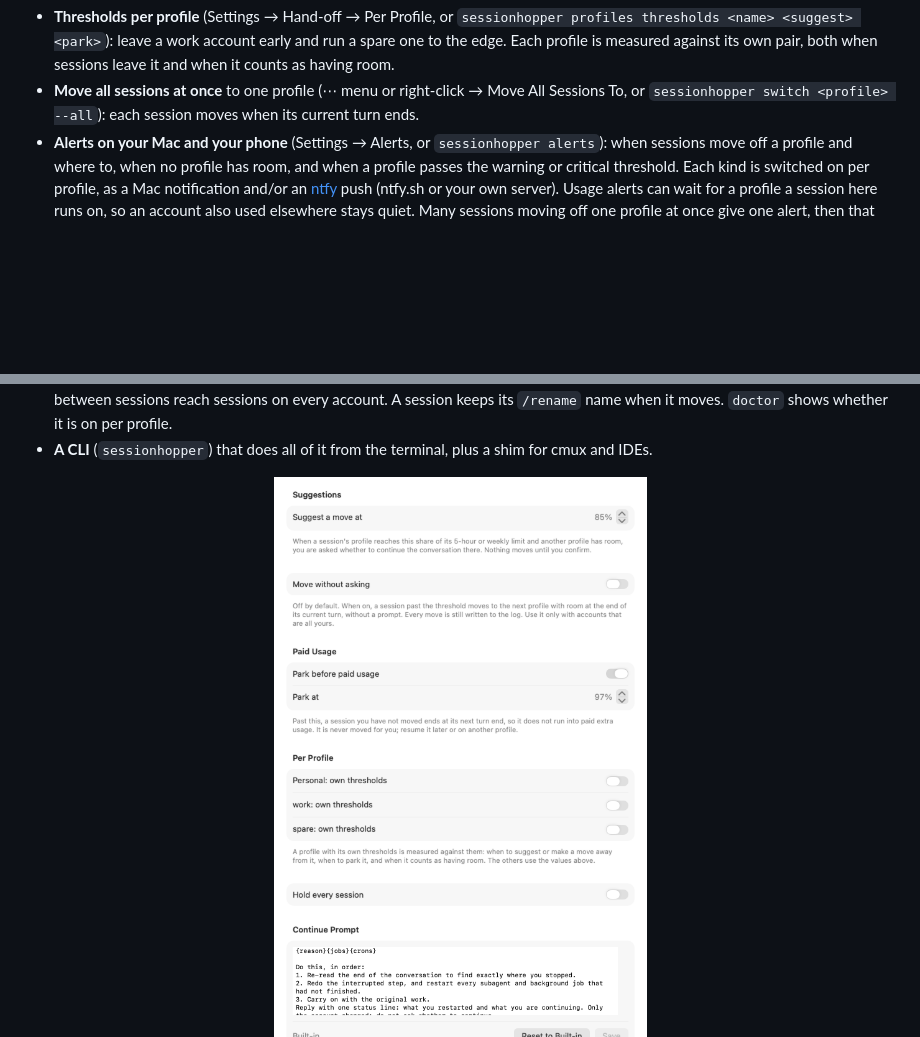
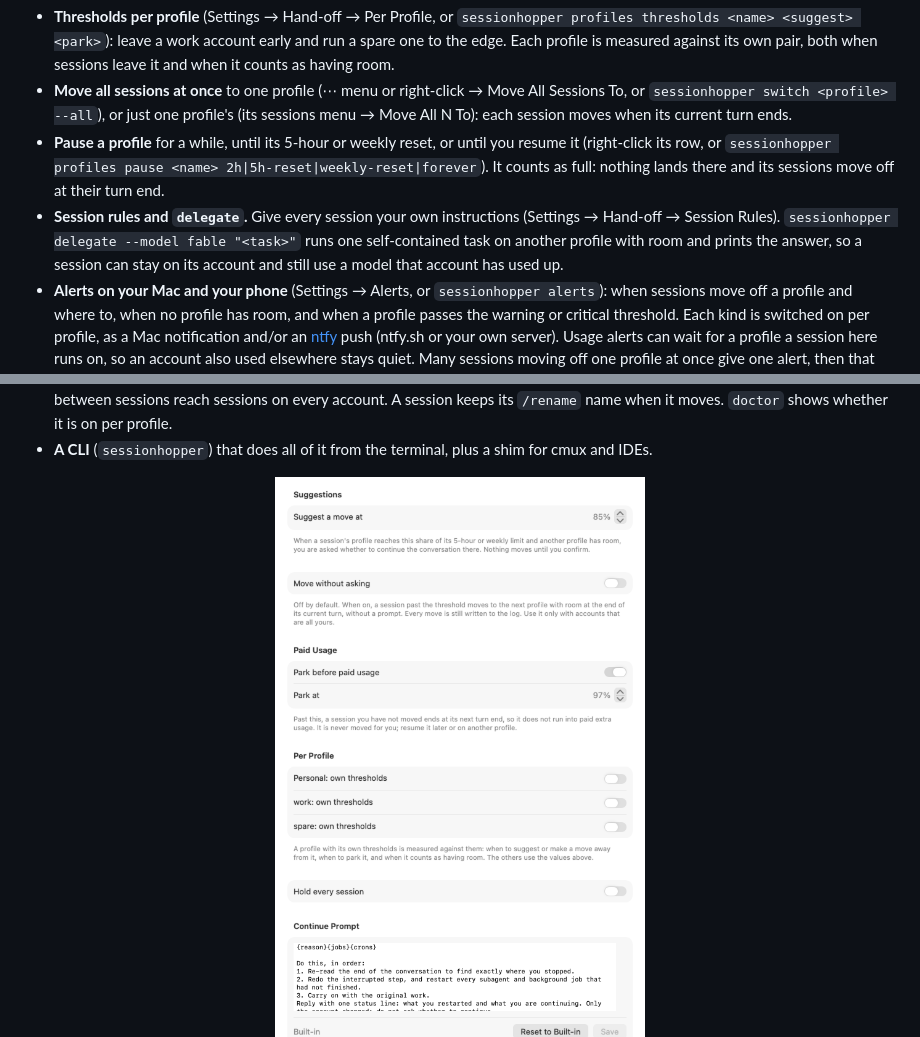
Before and after one commit to roypadina/AgentsSessionHopper, a Markdown page: README.md, 2 parts joined by grey strips. GitHub-like rendering; pictures changed too: docs/screenshots/settings-handoff.png; blank space fills up the shorter version.

Commit message:
1.17.0: pause profiles, move one profile's sessions, session rules + delegate, model-only limits
Co-Authored-By: Claude Opus 5.5 <noreply@anthropic.com>

```diff
--- a/README.md
+++ b/README.md
@@ -59,7 +59,14 @@ brew install --cask roypadina/tap/agents-session-hopper
   leave a work account early and run a spare one to the edge. Each profile is measured against its own pair,
   both when sessions leave it and when it counts as having room.
 - **Move all sessions at once** to one profile (⋯ menu or right-click → Move All Sessions To, or
-  `sessionhopper switch <profile> --all`): each session moves when its current turn ends.
+  `sessionhopper switch <profile> --all`), or just one profile's (its sessions menu → Move All N To): each session
+  moves when its current turn ends.
+- **Pause a profile** for a while, until its 5-hour or weekly reset, or until you resume it (right-click its row,
+  or `sessionhopper profiles pause <name> 2h|5h-reset|weekly-reset|forever`). It counts as full: nothing lands
+  there and its sessions move off at their turn end.
+- **Session rules and `delegate`.** Give every session your own instructions (Settings → Hand-off → Session
+  Rules). `sessionhopper delegate --model fable "<task>"` runs one self-contained task on another profile with
+  room and prints the answer, so a session can stay on its account and still use a model that account has used up.
 - **Alerts on your Mac and your phone** (Settings → Alerts, or `sessionhopper alerts`): when sessions
   move off a profile and where to, when no profile has room, and when a profile passes the warning or
   critical threshold. Each kind is switched on per profile, as a Mac notification and/or an
```
Also changed, not shown: CHANGELOG.md (+12 -0 lines), docs/wiki/CLI-reference.md (+7 -0 lines), 16 other files.
